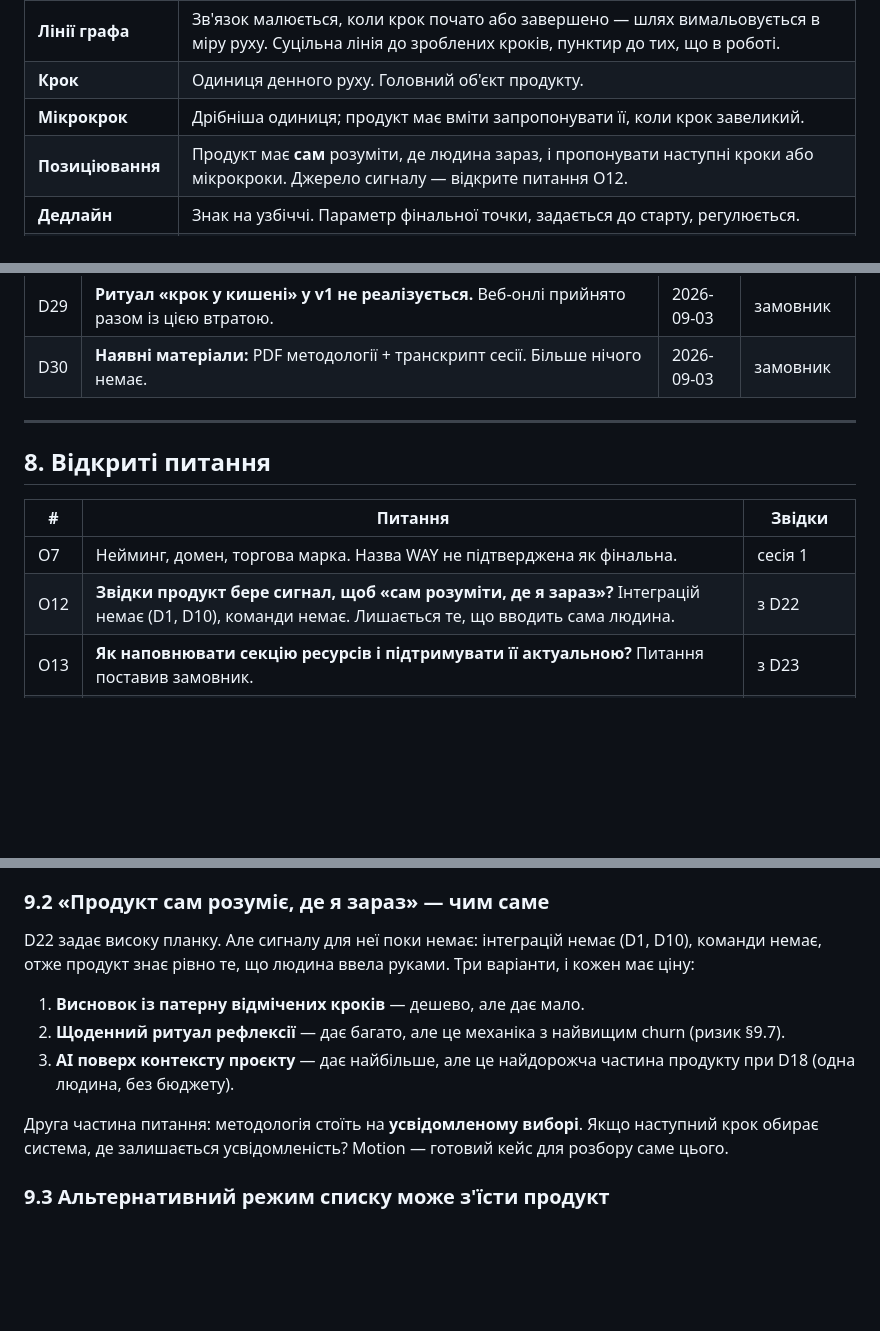
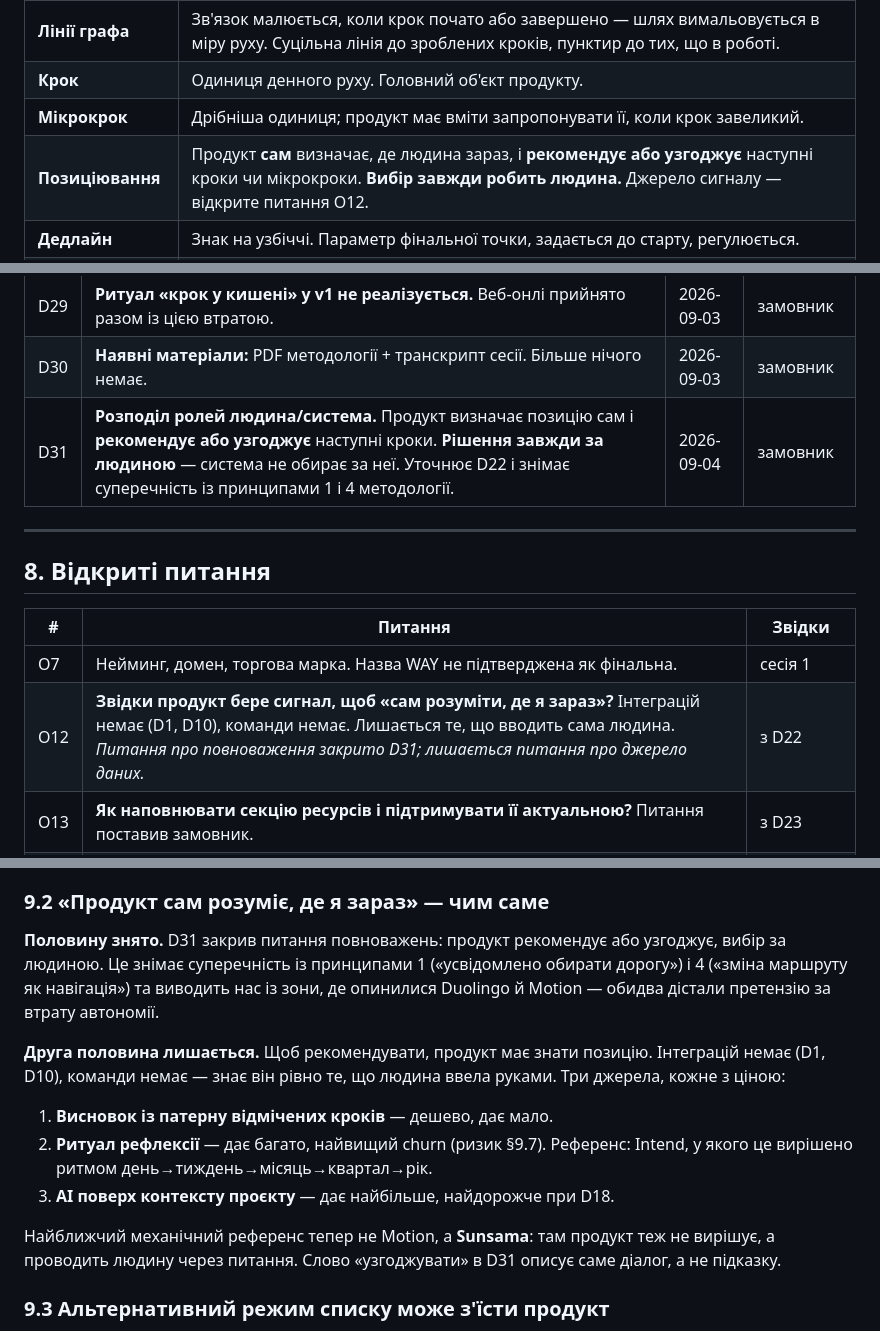
Before and after one commit to pastilov-source/way, a Markdown page: CLAUDE.md, 3 parts joined by grey strips. GitHub-like rendering; blank space fills up the shorter version.

Commit message:
D31: продукт рекомендує, вибір робить людина
Уточнення до D22. Продукт сам визначає позицію й рекомендує або
узгоджує наступні кроки, але рішення завжди за людиною — система не
обирає за неї.

Знімає суперечність із принципами 1 і 4 методології та виводить продукт
із зони, де опинилися Duolingo й Motion: обидва дістали претензію за
втрату автономії. Найближчий механічний референс тепер Sunsama, не
Motion — там продукт теж не вирішує, а проводить через питання.

O12 звужено: питання повноважень закрито, лишилося питання про джерело
сигналу.

Co-Authored-By: Claude Opus 5 <noreply@anthropic.com>

```diff
--- a/CLAUDE.md
+++ b/CLAUDE.md
@@ -110,7 +110,7 @@ WAY (**W**here **A**re **Y**ou?) — таск-менеджер, побудова
 | **Лінії графа** | Зв'язок малюється, коли крок почато або завершено — шлях вимальовується в міру руху. Суцільна лінія до зроблених кроків, пунктир до тих, що в роботі. |
 | **Крок** | Одиниця денного руху. Головний об'єкт продукту. |
 | **Мікрокрок** | Дрібніша одиниця; продукт має вміти запропонувати її, коли крок завеликий. |
-| **Позиціювання** | Продукт має **сам** розуміти, де людина зараз, і пропонувати наступні кроки або мікрокроки. Джерело сигналу — відкрите питання O12. |
+| **Позиціювання** | Продукт **сам** визначає, де людина зараз, і **рекомендує або узгоджує** наступні кроки чи мікрокроки. **Вибір завжди робить людина.** Джерело сигналу — відкрите питання O12. |
 | **Дедлайн** | Знак на узбіччі. Параметр фінальної точки, задається до старту, регулюється. |
 | **Ресурси** | Окрема секція проєкту — фундамент загального контексту. Відкривається й правиться протягом усього шляху. Як наповнювати й підтримувати актуальною — O13. |
 | **Прогулянка** | Тип запису: анкета або нотатка, куди вивантажується все надумане й нарите під час активності. Фіксація постфактум, не планування. |
@@ -154,6 +154,7 @@ WAY (**W**here **A**re **Y**ou?) — таск-менеджер, побудова
 | D28 | **Розірваний стрік — не катастрофа.** М'яко звернути увагу й запропонувати дію для продовження. | 2026-09-03 | замовник |
 | D29 | **Ритуал «крок у кишені» у v1 не реалізується.** Веб-онлі прийнято разом із цією втратою. | 2026-09-03 | замовник |
 | D30 | **Наявні матеріали:** PDF методології + транскрипт сесії. Більше нічого немає. | 2026-09-03 | замовник |
+| D31 | **Розподіл ролей людина/система.** Продукт визначає позицію сам і **рекомендує або узгоджує** наступні кроки. **Рішення завжди за людиною** — система не обирає за неї. Уточнює D22 і знімає суперечність із принципами 1 і 4 методології. | 2026-09-04 | замовник |
 
 ---
 
@@ -162,7 +163,7 @@ WAY (**W**here **A**re **Y**ou?) — таск-менеджер, побудова
 | # | Питання | Звідки |
 |---|---------|--------|
 | O7 | Нейминг, домен, торгова марка. Назва WAY не підтверджена як фінальна. | сесія 1 |
-| O12 | **Звідки продукт бере сигнал, щоб «сам розуміти, де я зараз»?** Інтеграцій немає (D1, D10), команди немає. Лишається те, що вводить сама людина. | з D22 |
+| O12 | **Звідки продукт бере сигнал, щоб «сам розуміти, де я зараз»?** Інтеграцій немає (D1, D10), команди немає. Лишається те, що вводить сама людина. *Питання про повноваження закрито D31; лишається питання про джерело даних.* | з D22 |
 | O13 | **Як наповнювати секцію ресурсів і підтримувати її актуальною?** Питання поставив замовник. | з D23 |
 | O14 | **Скільки доріг у зоні уваги періоду?** Доріг необмежено (D21), але чи є межа для тижневого фокусу — не вирішено. Власна практика замовника: три проєкти на тиждень. | з D21 |
 | O15 | **Чи бачить людина заплановані майбутні кроки до початку роботи над ними?** За D25 лінія з'являється з початком кроку — отже майбутнє це не з'єднані крапки. Чи бачить людина дорогу попереду взагалі? | з D25 |
@@ -189,13 +190,15 @@ D21 знімає обмеження на кількість доріг із по
 
 ### 9.2 «Продукт сам розуміє, де я зараз» — чим саме
 
-D22 задає високу планку. Але сигналу для неї поки немає: інтеграцій немає (D1, D10), команди немає, отже продукт знає рівно те, що людина ввела руками. Три варіанти, і кожен має ціну:
+**Половину знято.** D31 закрив питання повноважень: продукт рекомендує або узгоджує, вибір за людиною. Це знімає суперечність із принципами 1 («усвідомлено обирати дорогу») і 4 («зміна маршруту як навігація») та виводить нас із зони, де опинилися Duolingo й Motion — обидва дістали претензію за втрату автономії.
 
-1. **Висновок із патерну відмічених кроків** — дешево, але дає мало.
-2. **Щоденний ритуал рефлексії** — дає багато, але це механіка з найвищим churn (ризик §9.7).
-3. **AI поверх контексту проєкту** — дає найбільше, але це найдорожча частина продукту при D18 (одна людина, без бюджету).
+**Друга половина лишається.** Щоб рекомендувати, продукт має знати позицію. Інтеграцій немає (D1, D10), команди немає — знає він рівно те, що людина ввела руками. Три джерела, кожне з ціною:
 
-Друга частина питання: методологія стоїть на **усвідомленому виборі**. Якщо наступний крок обирає система, де залишається усвідомленість? Motion — готовий кейс для розбору саме цього.
+1. **Висновок із патерну відмічених кроків** — дешево, дає мало.
+2. **Ритуал рефлексії** — дає багато, найвищий churn (ризик §9.7). Референс: Intend, у якого це вирішено ритмом день→тиждень→місяць→квартал→рік.
+3. **AI поверх контексту проєкту** — дає найбільше, найдорожче при D18.
+
+Найближчий механічний референс тепер не Motion, а **Sunsama**: там продукт теж не вирішує, а проводить людину через питання. Слово «узгоджувати» в D31 описує саме діалог, а не підказку.
 
 ### 9.3 Альтернативний режим списку може з'їсти продукт
 
```
Also changed, not shown: other parts of CLAUDE.md (+1 -1 lines), QUESTIONS.md (+3 -3 lines).
